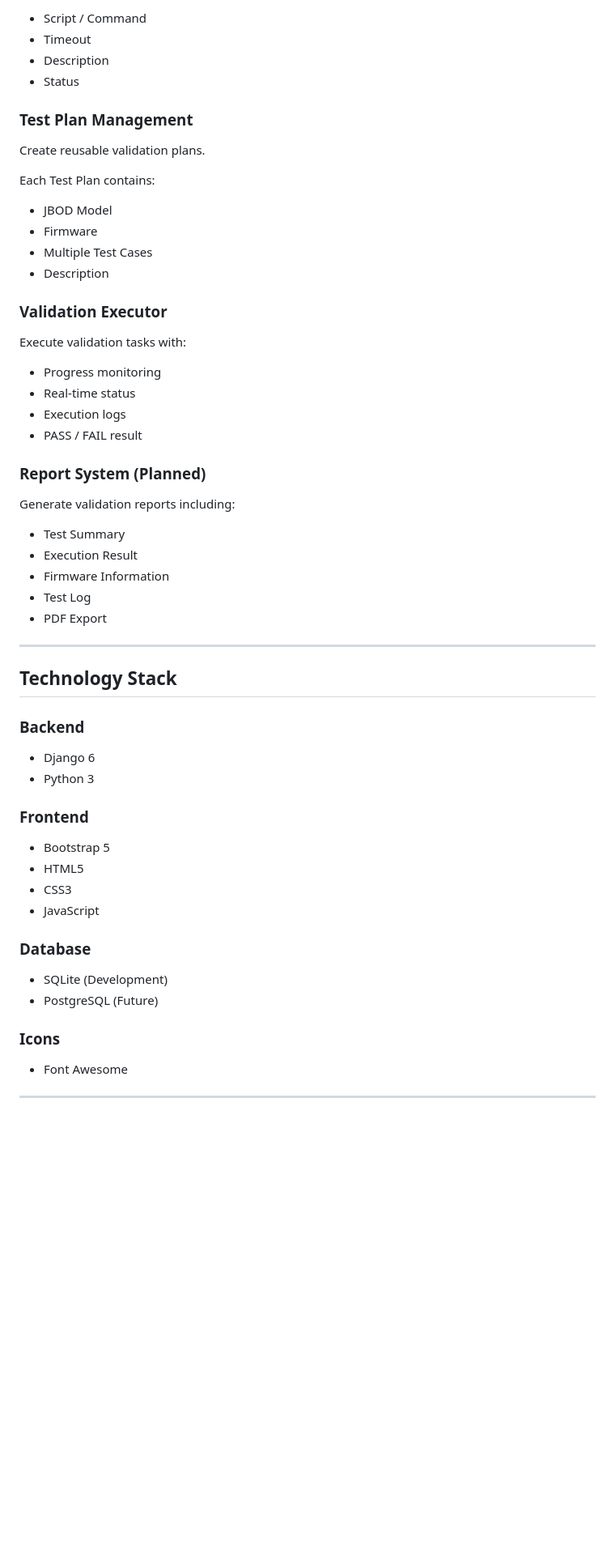
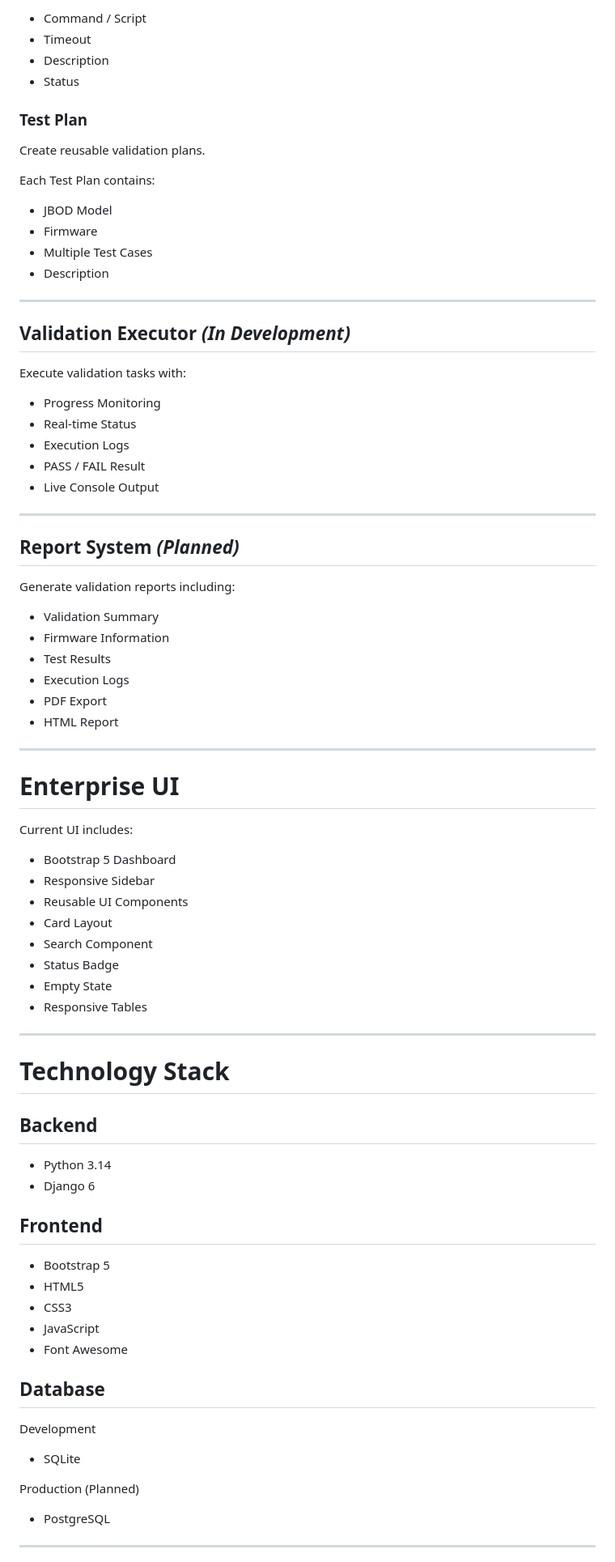
Before and after one commit to luke1987515/JBOD-Validation_v.1.0, a Markdown page: README.md, the part around one of its changes. Shown at 81% size. GitHub-like rendering; blank space fills up the shorter version.

```diff
--- a/README.md
+++ b/README.md
@@ -52,10 +78,10 @@ Each test case contains:
 
-- Script / Command
+- Command / Script
 - Timeout
 - Description
 - Status
 
-### Test Plan Management
+### Test Plan
 
 Create reusable validation plans.
 
@@ -66,49 +92,72 @@ Each Test Plan contains:
 - Multiple Test Cases
 - Description
 
-### Validation Executor
+---
+
+## Validation Executor *(In Development)*
 
 Execute validation tasks with:
 
-- Progress monitoring
-- Real-time status
-- Execution logs
-- PASS / FAIL result
+- Progress Monitoring
+- Real-time Status
+- Execution Logs
+- PASS / FAIL Result
+- Live Console Output
 
-### Report System (Planned)
+---
+
+## Report System *(Planned)*
 
 Generate validation reports including:
 
-- Test Summary
-- Execution Result
+- Validation Summary
 - Firmware Information
-- Test Log
+- Test Results
+- Execution Logs
 - PDF Export
+- HTML Report
 
 ---
 
-## Technology Stack
+# Enterprise UI
 
-### Backend
+Current UI includes:
 
+- Bootstrap 5 Dashboard
+- Responsive Sidebar
+- Reusable UI Components
+- Card Layout
+- Search Component
+- Status Badge
+- Empty State
+- Responsive Tables
+
+---
+
+# Technology Stack
+
+## Backend
+
+- Python 3.14
 - Django 6
-- Python 3
 
-### Frontend
+## Frontend
 
 - Bootstrap 5
 - HTML5
 - CSS3
 - JavaScript
+- Font Awesome
 
-### Database
+## Database
 
-- SQLite (Development)
-- PostgreSQL (Future)
+Development
 
-### Icons
+- SQLite
 
-- Font Awesome
+Production (Planned)
+
+- PostgreSQL
 
 ---
 
```
Also changed, not shown: other parts of README.md (+106 -54 lines).
